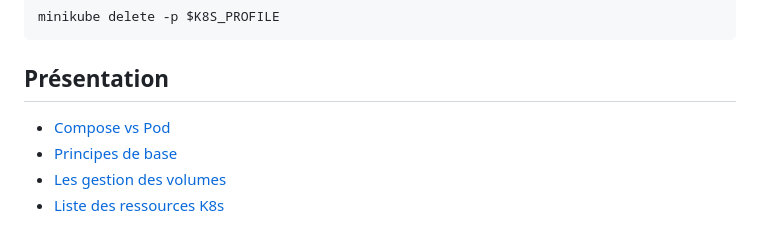
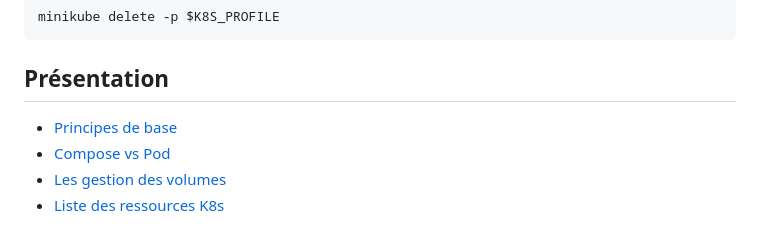
Before and after one commit to laurentpoirierfr/k8s-demystified, a Markdown page: README.md, the part around the change. Drawn GitHub-style.

```diff
--- a/README.md
+++ b/README.md
@@ -118,8 +118,8 @@ minikube delete -p $K8S_PROFILE
 
 ## Présentation
 
+* [Principes de base](./k8s/principes.md)
 * [Compose vs Pod](./k8s/compose-vs-pod.md)
-* [Principes de base](./k8s/principes.md)
 * [Les gestion des volumes](./k8s/volumes.md)
 * [Liste des ressources K8s](./k8s/ressources.md)
 
```
